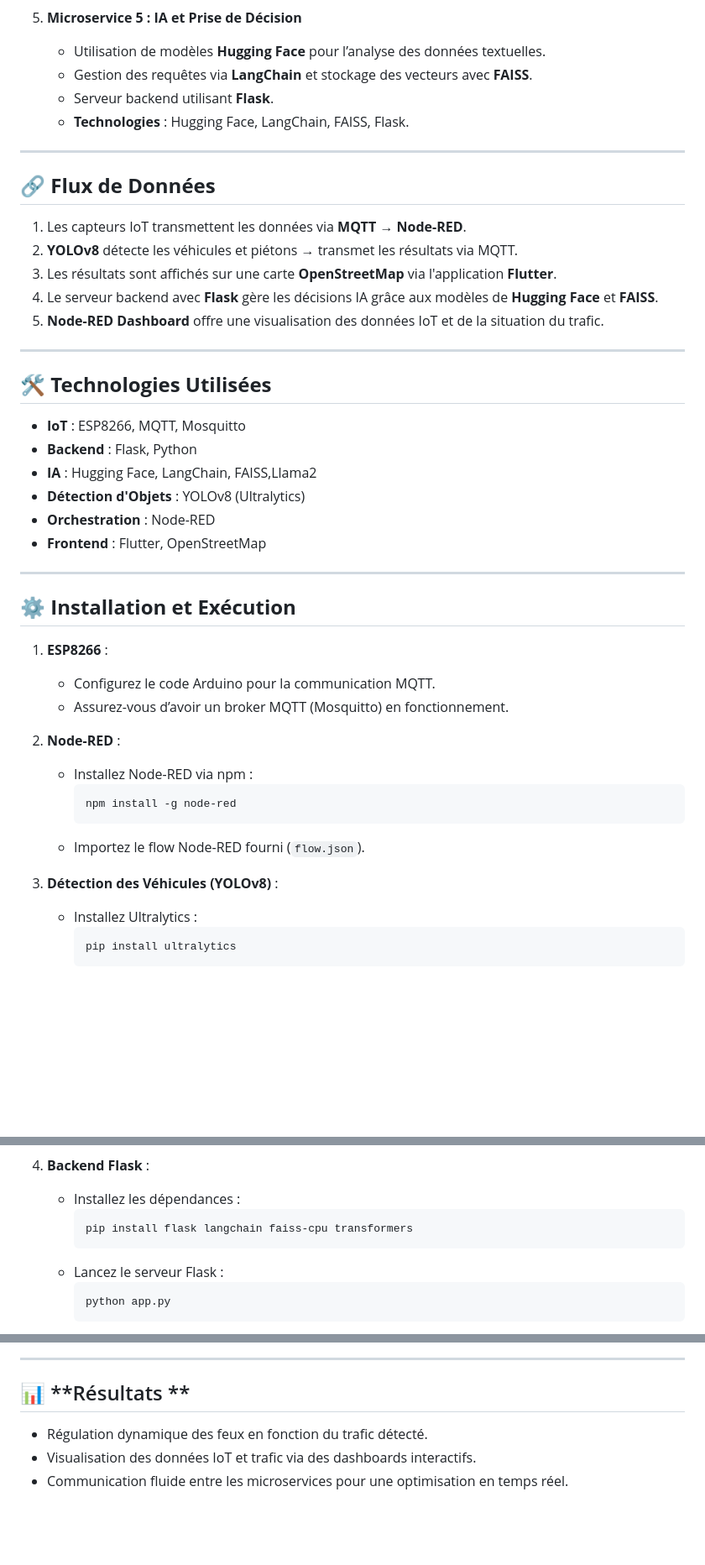
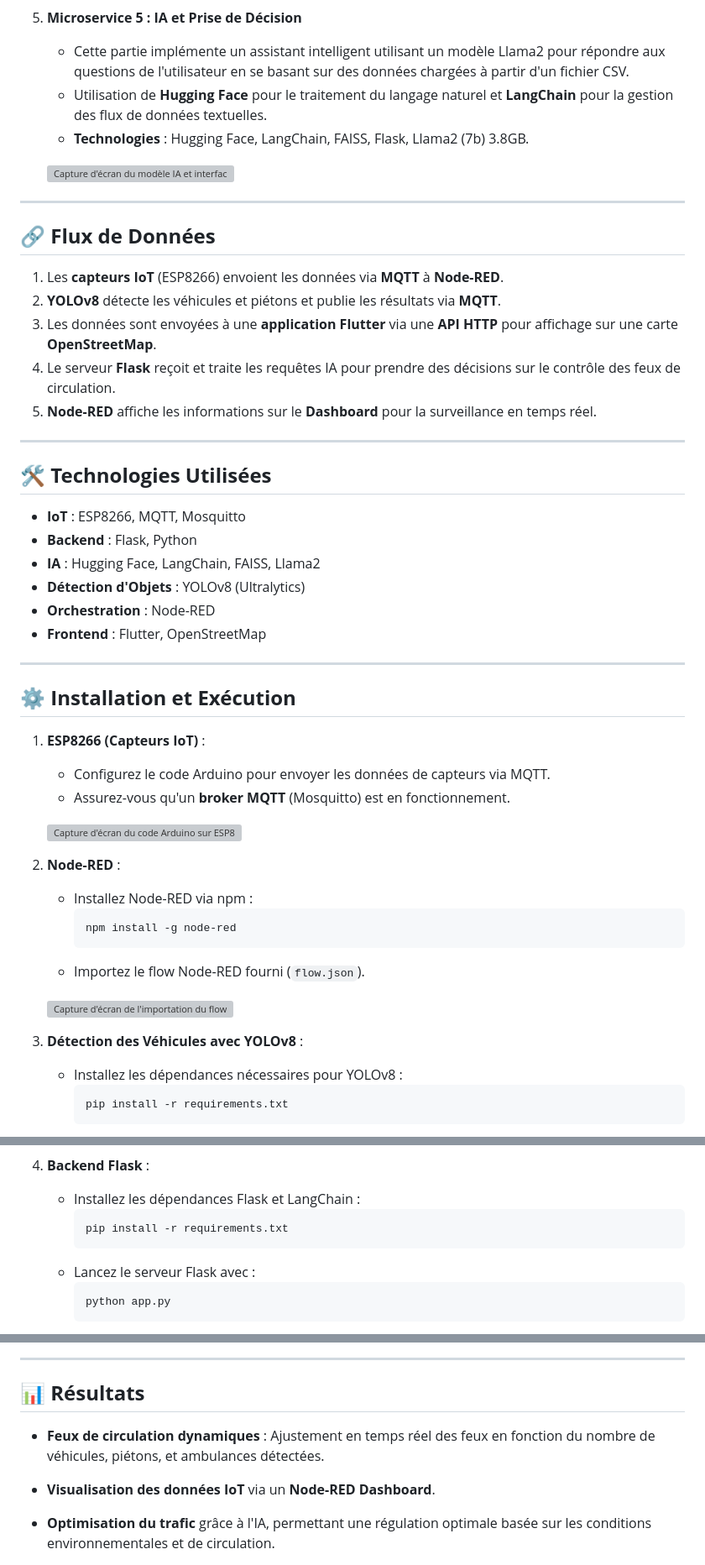
Before and after one commit to adnan-khadija/Projets_IoT_STR_ESE, a Markdown page: IoT/README.md, 3 parts joined by grey strips. Shown: that part at 84% size. GitHub-like rendering; blank space fills up the shorter version; grey boxes are pictures that could not be loaded.

````diff
--- a/IoT/README.md
+++ b/IoT/README.md
@@ -33,18 +43,19 @@ Le projet utilise **5 microservices** distincts pour assurer une architecture mo
 5. **Microservice 5 : IA et Prise de Décision**
-   - Utilisation de modèles **Hugging Face** pour l’analyse des données textuelles.
-   - Gestion des requêtes via **LangChain** et stockage des vecteurs avec **FAISS**.
-   - Serveur backend utilisant **Flask**.
-   - **Technologies** : Hugging Face, LangChain, FAISS, Flask.
+   - Cette partie implémente un assistant intelligent utilisant un modèle Llama2 pour répondre aux questions de l'utilisateur en se basant sur des données chargées à partir d'un fichier CSV.
+   - Utilisation de **Hugging Face** pour le traitement du langage naturel et **LangChain** pour la gestion des flux de données textuelles.
+   - **Technologies** : Hugging Face, LangChain, FAISS, Flask, Llama2 (7b) 3.8GB.
+
+   ![Capture d'écran du modèle IA et interface Flask](chemin/vers/capture5.png)
 
 ---
 
 ## 🔗 **Flux de Données**
 
-1. Les capteurs IoT transmettent les données via **MQTT** → **Node-RED**.
-2. **YOLOv8** détecte les véhicules et piétons → transmet les résultats via MQTT.
-3. Les résultats sont affichés sur une carte **OpenStreetMap** via l'application **Flutter**.
-4. Le serveur backend avec **Flask** gère les décisions IA grâce aux modèles de **Hugging Face** et **FAISS**.
-5. **Node-RED Dashboard** offre une visualisation des données IoT et de la situation du trafic.
+1. Les **capteurs IoT** (ESP8266) envoient les données via **MQTT** à **Node-RED**.
+2. **YOLOv8** détecte les véhicules et piétons et publie les résultats via **MQTT**.
+3. Les données sont envoyées à une **application Flutter** via une **API HTTP** pour affichage sur une carte **OpenStreetMap**.
+4. Le serveur **Flask** reçoit et traite les requêtes IA pour prendre des décisions sur le contrôle des feux de circulation.
+5. **Node-RED** affiche les informations sur le **Dashboard** pour la surveillance en temps réel.
 
 ---
 
@@ -52,7 +63,7 @@ Le projet utilise **5 microservices** distincts pour assurer une architecture mo
 
 - **IoT** : ESP8266, MQTT, Mosquitto
 - **Backend** : Flask, Python
-- **IA** : Hugging Face, LangChain, FAISS,Llama2
+- **IA** : Hugging Face, LangChain, FAISS, Llama2
 - **Détection d'Objets** : YOLOv8 (Ultralytics)
 - **Orchestration** : Node-RED
 - **Frontend** : Flutter, OpenStreetMap
@@ -61,9 +72,11 @@ Le projet utilise **5 microservices** distincts pour assurer une architecture mo
 
 ## ⚙️ **Installation et Exécution**
 
-1. **ESP8266** :
-   - Configurez le code Arduino pour la communication MQTT.
-   - Assurez-vous d’avoir un broker MQTT (Mosquitto) en fonctionnement.
+1. **ESP8266 (Capteurs IoT)** :
+   - Configurez le code Arduino pour envoyer les données de capteurs via MQTT.
+   - Assurez-vous qu'un **broker MQTT** (Mosquitto) est en fonctionnement.
+
+   ![Capture d'écran du code Arduino sur ESP8266](chemin/vers/capture6.png)
 
 2. **Node-RED** :
    - Installez Node-RED via npm :
@@ -72,8 +85,10 @@ Le projet utilise **5 microservices** distincts pour assurer une architecture mo
      ```
    - Importez le flow Node-RED fourni (`flow.json`).
 
-3. **Détection des Véhicules (YOLOv8)** :
-   - Installez Ultralytics :
+   ![Capture d'écran de l'importation du flow Node-RED](chemin/vers/capture7.png)
+
+3. **Détection des Véhicules avec YOLOv8** :
+   - Installez les dépendances nécessaires pour YOLOv8 :
      ```bash
-     pip install ultralytics
+     pip install -r requirements.txt
      ```
@@ -81,10 +98,10 @@ Le projet utilise **5 microservices** distincts pour assurer une architecture mo
 
 4. **Backend Flask** :
-   - Installez les dépendances :
+   - Installez les dépendances Flask et LangChain :
      ```bash
-     pip install flask langchain faiss-cpu transformers
+     pip install -r requirements.txt
      ```
-   - Lancez le serveur Flask :
+   - Lancez le serveur Flask avec :
      ```bash
      python app.py
      ```
@@ -95,9 +116,9 @@ Le projet utilise **5 microservices** distincts pour assurer une architecture mo
 
 ---
 
-## 📊 **Résultats **
+## 📊 **Résultats**
 
-- Régulation dynamique des feux en fonction du trafic détecté.
-- Visualisation des données IoT et trafic via des dashboards interactifs.
-- Communication fluide entre les microservices pour une optimisation en temps réel.
+- **Feux de circulation dynamiques** : Ajustement en temps réel des feux en fonction du nombre de véhicules, piétons, et ambulances détectées.
+- **Visualisation des données IoT** via un **Node-RED Dashboard**.
+- **Optimisation du trafic** grâce à l'IA, permettant une régulation optimale basée sur les conditions environnementales et de circulation.
 
````
Also changed, not shown: other parts of IoT/README.md (+84 -14 lines).
